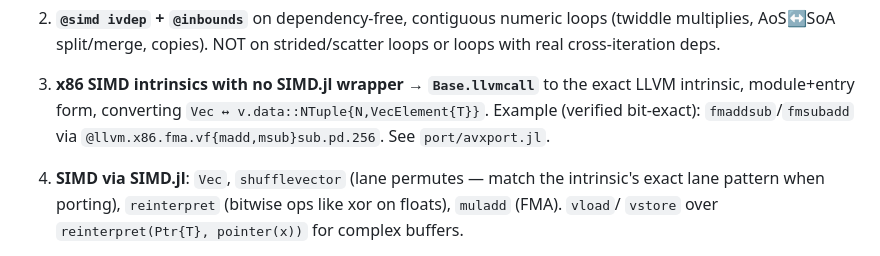
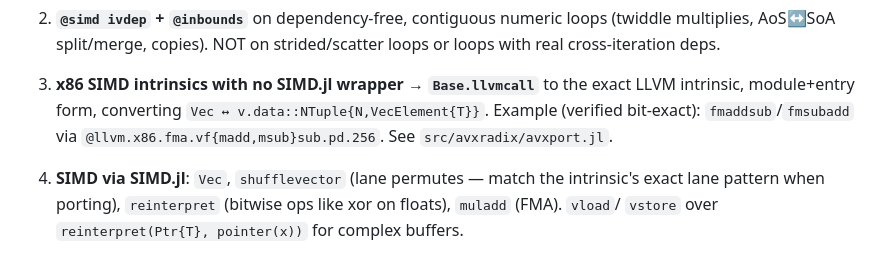
Before and after one commit to el-oso/PureFFT.jl, a Markdown page: CLAUDE.md, the part around the change. Drawn GitHub-style.

Commit message:
docs: fix stale paths/symbols after de-rust rename (port/→src/avxradix, RustFFTAvxPlan→AvxMixedRadixPlan)
Co-Authored-By: Claude Opus 4.8 <noreply@anthropic.com>

```diff
--- a/CLAUDE.md
+++ b/CLAUDE.md
@@ -21,7 +21,7 @@ measurements are in `docs/src/performance.md`; this file is the must-follow summ
 
 3. **x86 SIMD intrinsics with no SIMD.jl wrapper → `Base.llvmcall`** to the exact LLVM intrinsic,
    module+entry form, converting `Vec ↔ v.data::NTuple{N,VecElement{T}}`. Example (verified bit-exact):
-   `fmaddsub`/`fmsubadd` via `@llvm.x86.fma.vf{madd,msub}sub.pd.256`. See `port/avxport.jl`.
+   `fmaddsub`/`fmsubadd` via `@llvm.x86.fma.vf{madd,msub}sub.pd.256`. See `src/avxradix/avxport.jl`.
 
 4. **SIMD via SIMD.jl**: `Vec`, `shufflevector` (lane permutes — match the intrinsic's exact lane
    pattern when porting), `reinterpret` (bitwise ops like xor on floats), `muladd` (FMA). `vload`/
```
Also changed, not shown: docs/src/benchmarks.md (+1 -1 lines), docs/src/performance.md (+1 -1 lines).
